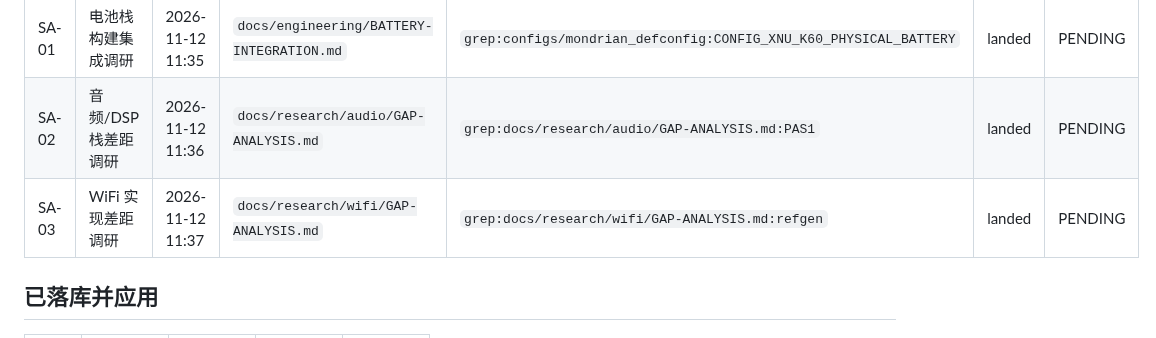
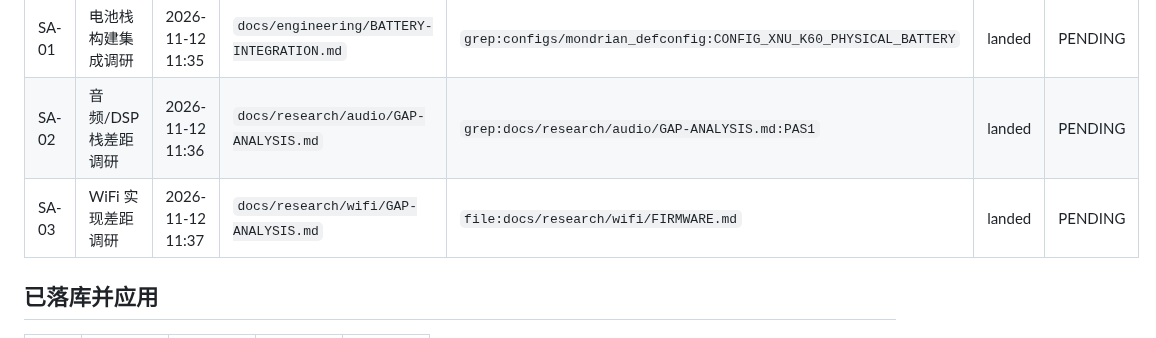
Before and after one commit to Emilelu/UniXNU-mondrian, a Markdown page: docs/research/SUBAGENT-DELIVERABLES.md, the part around the change. Rendered like a GitHub page.

Commit message:
feat(wifi): the real firmware is off the device and recorded
SA-03 said the only place the QCA6490 firmware exists is the phone, and it was
right: no copy anywhere on C: or D:, and the one PWF2 file in the workspace had
been built from a 23-byte fake for a smoke test.

Pulled read-only from /vendor/firmware_mnt/image/qca6490/ with adb:

  amss.bin     5,470,128  a626cfc1...
  amss20.bin   5,296,128  903c378a...
  Data.msc       889,524  31d5fee1...
  Data20.msc     916,071  3c87a16e...

12,571,851 bytes total, kept under the workspace rather than in the repository,
with a manifest recording size and hash for each so a later copy can be checked
instead of trusted.

The 42 bd_*.elf Bluetooth images stay on the phone until Bluetooth is in scope;
WiFi does not use them.

This closes SA-03's fourth and last item. The first three were the refgen index,
the two-level RSC gate and the 0010 force_load.

```diff
--- a/docs/research/SUBAGENT-DELIVERABLES.md
+++ b/docs/research/SUBAGENT-DELIVERABLES.md
@@ -27,7 +27,7 @@
 |---|---|---|---|---|---|---|
 | SA-01 | 电池栈构建集成调研 | 2026-11-12 11:35 | `docs/engineering/BATTERY-INTEGRATION.md` | `grep:configs/mondrian_defconfig:CONFIG_XNU_K60_PHYSICAL_BATTERY` | landed | PENDING |
 | SA-02 | 音频/DSP 栈差距调研 | 2026-11-12 11:36 | `docs/research/audio/GAP-ANALYSIS.md` | `grep:docs/research/audio/GAP-ANALYSIS.md:PAS1` | landed | PENDING |
-| SA-03 | WiFi 实现差距调研 | 2026-11-12 11:37 | `docs/research/wifi/GAP-ANALYSIS.md` | `grep:docs/research/wifi/GAP-ANALYSIS.md:refgen` | landed | PENDING |
+| SA-03 | WiFi 实现差距调研 | 2026-11-12 11:37 | `docs/research/wifi/GAP-ANALYSIS.md` | `file:docs/research/wifi/FIRMWARE.md` | landed | PENDING |
 
 ## 已落库并应用
 
```
Also changed, not shown: 1 other file.
